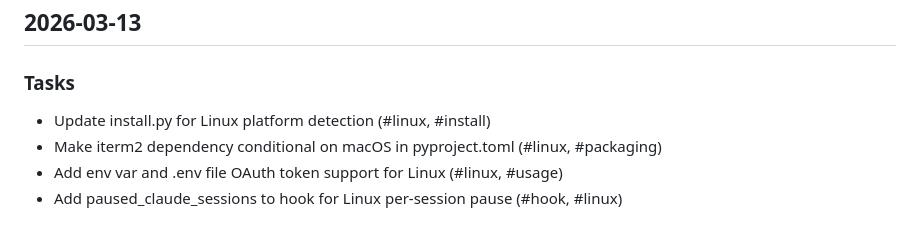
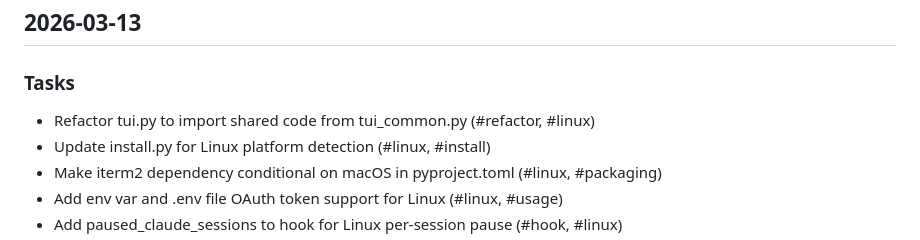
Before and after one commit to cjthompson/claude-monitor, a Markdown page: docs/CHANGELOG.md, the part around the change. GitHub-like rendering.

Commit message:
docs: add task #006 to changelog
Co-Authored-By: Claude Opus 4.6 <noreply@anthropic.com>

```diff
--- a/docs/CHANGELOG.md
+++ b/docs/CHANGELOG.md
@@ -3,6 +3,7 @@
 ## 2026-03-13
 
 ### Tasks
+- Refactor tui.py to import shared code from tui_common.py (#refactor, #linux)
 - Update install.py for Linux platform detection (#linux, #install)
 - Make iterm2 dependency conditional on macOS in pyproject.toml (#linux, #packaging)
 - Add env var and .env file OAuth token support for Linux (#linux, #usage)
```
